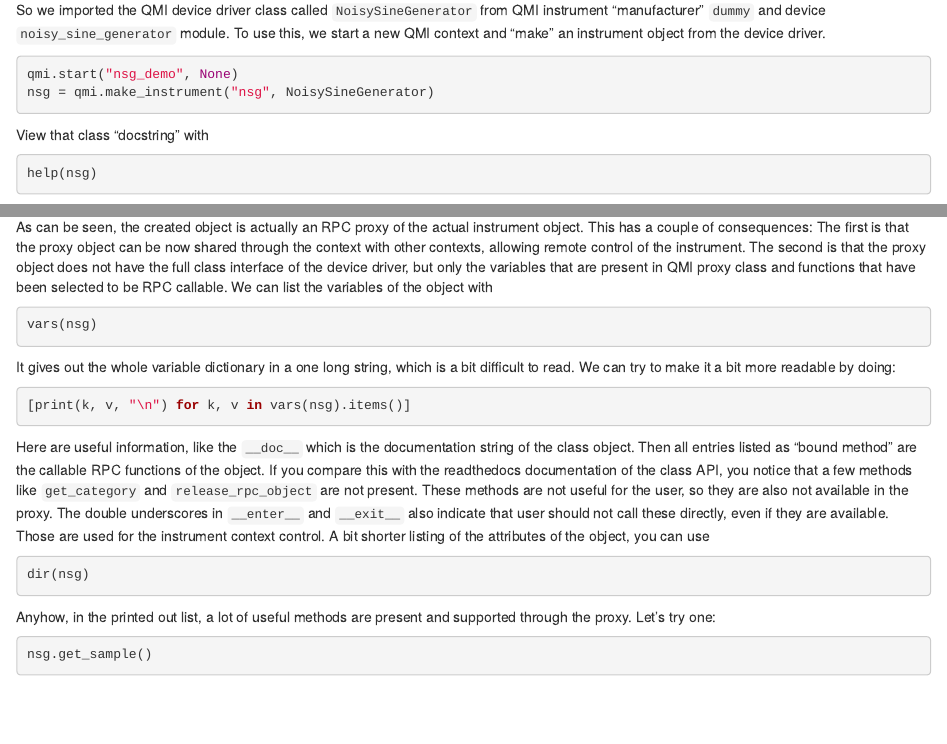
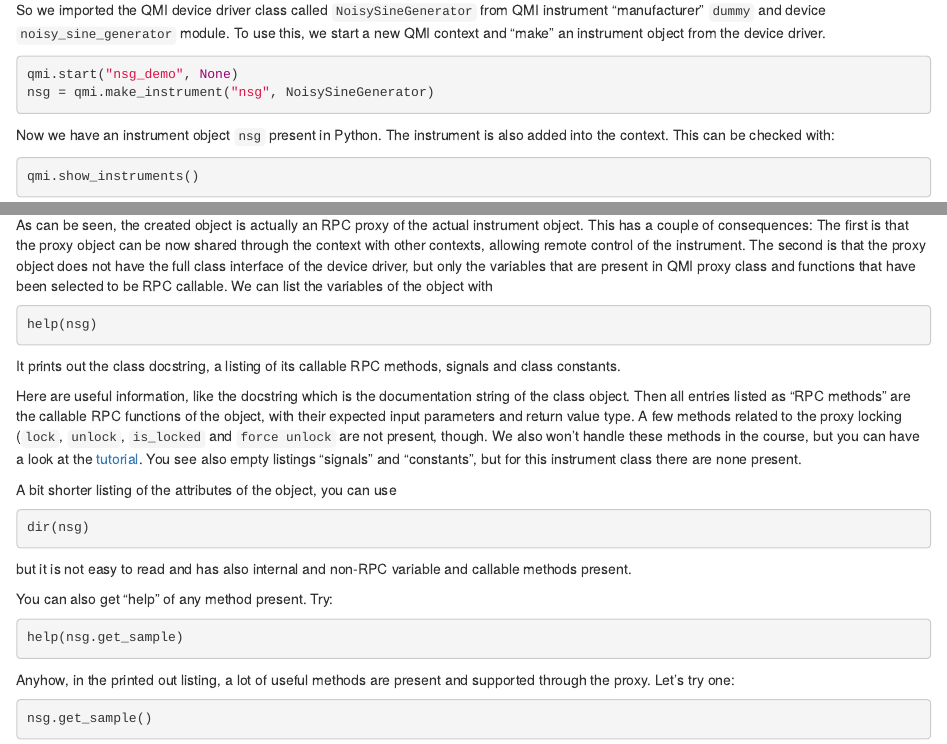
Before and after one commit to QuTech-Delft/qmi-course, an R Markdown document (episodes/one_instrument_control.Rmd): the page in a window 1100 px wide, from 280 px down, and a second part further down, joined at a grey line. Rendered offline with R 4.5, knitr and Pandoc, with nearby package versions.

Commit message:
Updating one instrument control page with new QMI version changes.

````diff
--- a/episodes/one_instrument_control.Rmd
+++ b/episodes/one_instrument_control.Rmd
@@ -28,14 +28,6 @@ qmi.start("nsg_demo", None)
 nsg = qmi.make_instrument("nsg", NoisySineGenerator)
 ```
 
-::: instructor
-View that class "docstring" with
-
-``` python
-help(nsg)
-```
-:::
-
 Now we have an instrument object `nsg` present in Python. The instrument is also added into the context. This can be checked with:
 
 ``` python
@@ -62,22 +54,30 @@ nsg
 As can be seen, the created object is actually an RPC proxy of the actual instrument object. This has a couple of consequences: The first is that the proxy object can be now shared through the context with other contexts, allowing remote control of the instrument. The second is that the proxy object does not have the full class interface of the device driver, but only the variables that are present in QMI proxy class and functions that have been selected to be RPC callable. We can list the variables of the object with
 
 ``` python
-vars(nsg)
+help(nsg)
 ```
 
-It gives out the whole variable dictionary in a one long string, which is a bit difficult to read. We can try to make it a bit more readable by doing:
+It prints out the class docstring, a listing of its callable RPC methods, signals and class constants.
 
-``` python
-[print(k, v, "\n") for k, v in vars(nsg).items()]
-```
+Here are useful information, like the docstring which is the documentation string of the class object. Then all entries listed as “RPC methods” are the callable RPC functions of the object, with their expected input parameters and return value type. A few methods related to the proxy locking (`lock`, `unlock`, `is_locked` and `force unlock` are not present, though. We also won't handle these methods in the course, but you can have a look at the [tutorial](https://qmi.readthedocs.io/en/latest/tutorial.html#locking-an-instrument). You see also empty listings "signals" and "constants", but for this instrument class there are none present.
 
-Here are useful information, like the `__doc__` which is the documentation string of the class object. Then all entries listed as “bound method” are the callable RPC functions of the object. If you compare this with the readthedocs documentation of the class API, you notice that a few methods like `get_category` and `release_rpc_object` are not present. These methods are not useful for the user, so they are also not available in the proxy. The double underscores in `__enter__` and `__exit__` also indicate that user should not call these directly, even if they are available. Those are used for the instrument context control. A bit shorter listing of the attributes of the object, you can use
+::: instructor
+A bit shorter listing of the attributes of the object, you can use
 
 ``` python
 dir(nsg)
 ```
 
-Anyhow, in the printed out list, a lot of useful methods are present and supported through the proxy. Let’s try one:
+but it is not easy to read and has also internal and non-RPC variable and callable methods present.
+
+You can also get "help" of any method present. Try:
+
+``` python
+help(nsg.get_sample)
+```
+:::
+
+Anyhow, in the printed out listing, a lot of useful methods are present and supported through the proxy. Let’s try one:
 
 ``` python
 nsg.get_sample()
````
